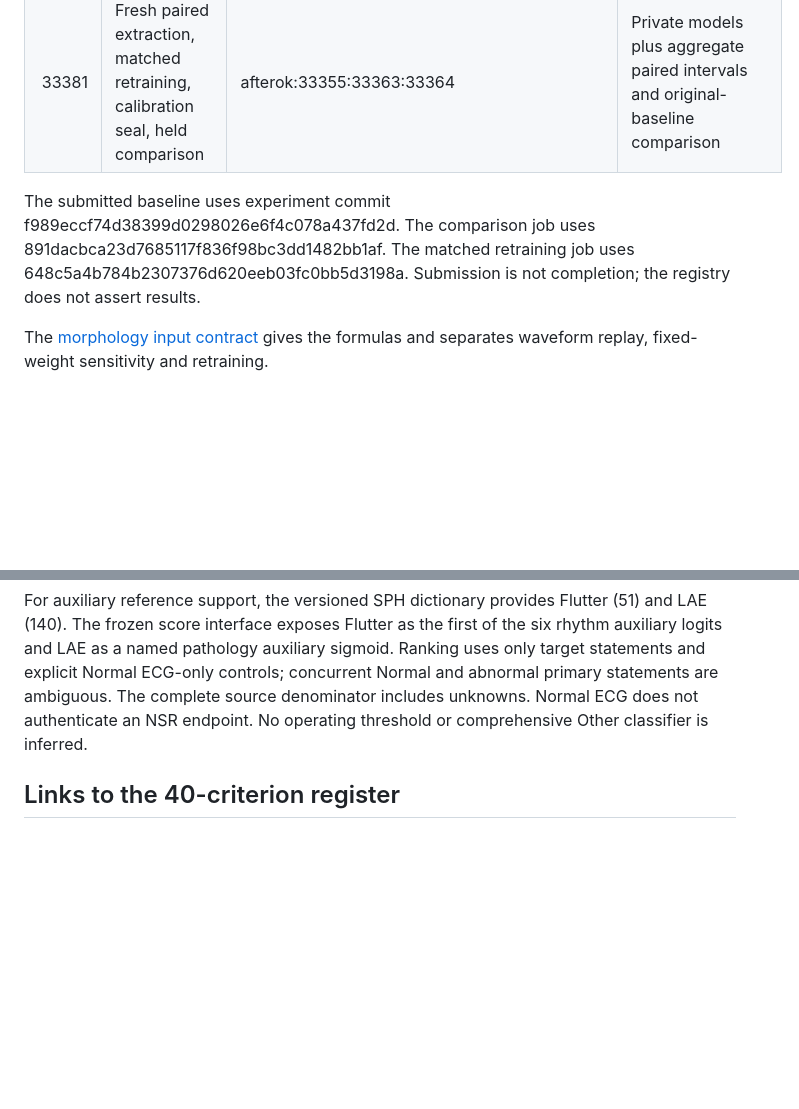
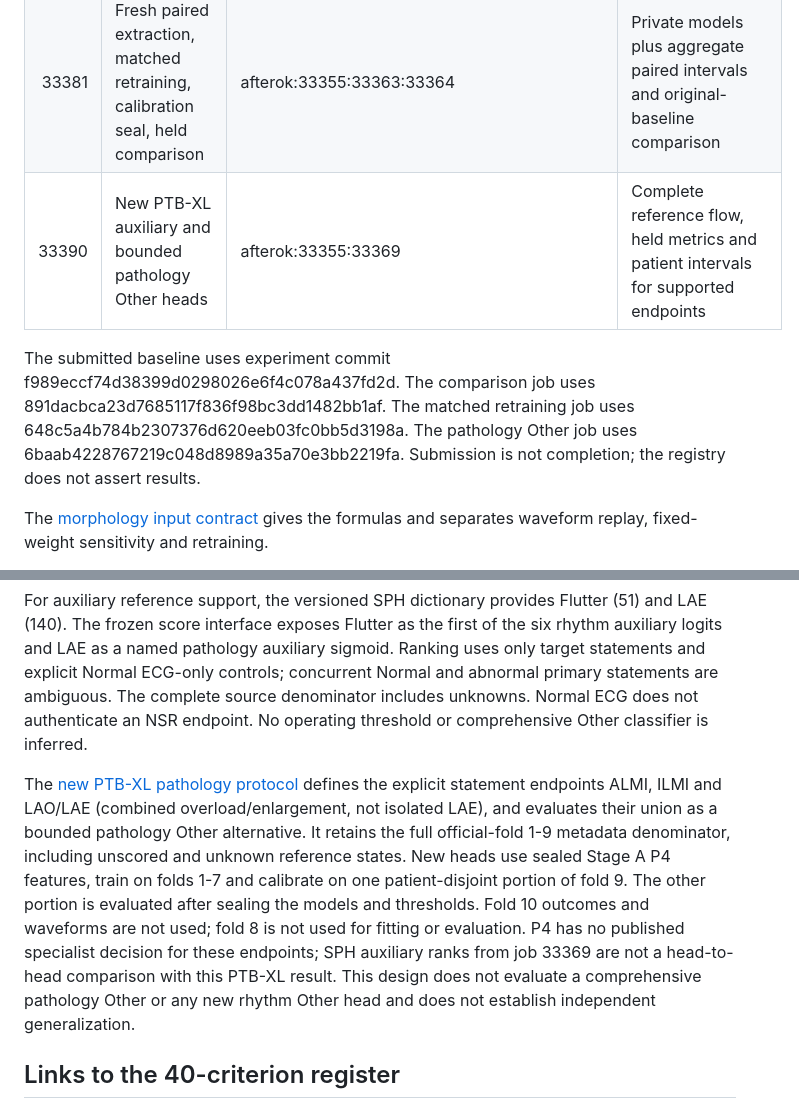
Before and after one commit to Mateo197802/titan-v45-ecg-multihead, a Markdown page: docs/reviewer_experiments/NOVEMBER_EXECUTION.md, 2 parts joined by grey strips. GitHub-like rendering; blank space fills up the shorter version.

Commit message:
Record CEDIA bounded Other protocol and job

```diff
--- a/docs/reviewer_experiments/NOVEMBER_EXECUTION.md
+++ b/docs/reviewer_experiments/NOVEMBER_EXECUTION.md
@@ -34,10 +34,12 @@ real second-stage inference are not implied by abstention.
 | 33369 | Mapped auxiliary ranking and observable Other support | afterok:33355 | Complete-denominator reference states and ranking on explicit compatible controls |
 | 33373 | Paired zero-morphology sensitivity with immutable released weights | afterok:33363:33364 | Score/decision changes, not retraining |
 | 33381 | Fresh paired extraction, matched retraining, calibration seal, held comparison | afterok:33355:33363:33364 | Private models plus aggregate paired intervals and original-baseline comparison |
+| 33390 | New PTB-XL auxiliary and bounded pathology Other heads | afterok:33355:33369 | Complete reference flow, held metrics and patient intervals for supported endpoints |
 
 The submitted baseline uses experiment commit f989eccf74d38399d0298026e6f4c078a437fd2d.
 The comparison job uses 891dacbca23d7685117f836f98bc3dd1482bb1af.
 The matched retraining job uses 648c5a4b784b2307376d620eeb03fc0bb5d3198a.
+The pathology Other job uses 6baab4228767219c048d8989a35a70e3bb2219fa.
 Submission is not completion; the registry does not assert results.
 
 The [morphology input contract](MORPHOLOGY_INPUT_CONTRACT.md) gives the formulas
@@ -58,6 +60,20 @@ statements are ambiguous. The complete source denominator includes
 unknowns. Normal ECG does not authenticate an NSR endpoint. No operating
 threshold or comprehensive Other classifier is inferred.
 
+The [new PTB-XL pathology protocol](../../configs/reviewer_experiments/november_pathology_other.json)
+defines the explicit statement endpoints ALMI, ILMI and LAO/LAE (combined
+overload/enlargement, not isolated LAE), and evaluates their union as a
+bounded pathology Other alternative. It retains the full official-fold
+1-9 metadata denominator, including unscored and unknown reference states.
+New heads use sealed Stage A P4 features, train on folds 1-7 and calibrate on
+one patient-disjoint portion of fold 9. The other portion is evaluated
+after sealing the models and thresholds. Fold 10 outcomes and waveforms
+are not used; fold 8 is not used for fitting or evaluation. P4 has no
+published specialist decision for these endpoints; SPH auxiliary ranks
+from job 33369 are not a head-to-head comparison with this PTB-XL result.
+This design does not evaluate a comprehensive pathology Other or any new
+rhythm Other head and does not establish independent generalization.
+
 ## Links to the 40-criterion register
 
 R1-2.1 receives new reproducibility evidence only after successful scoring
```
